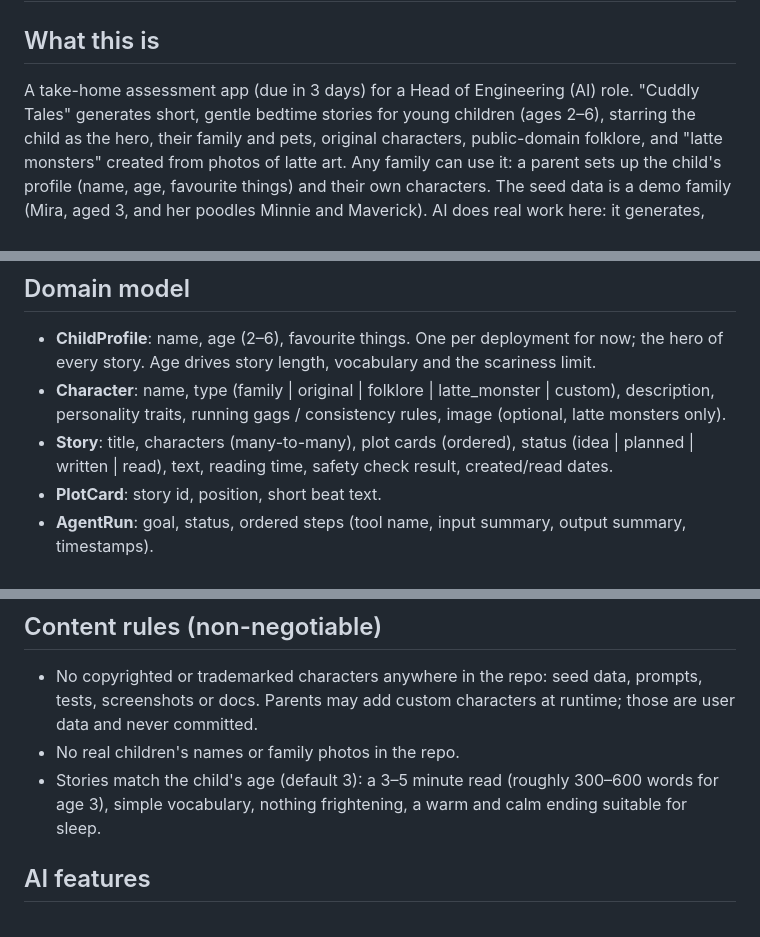
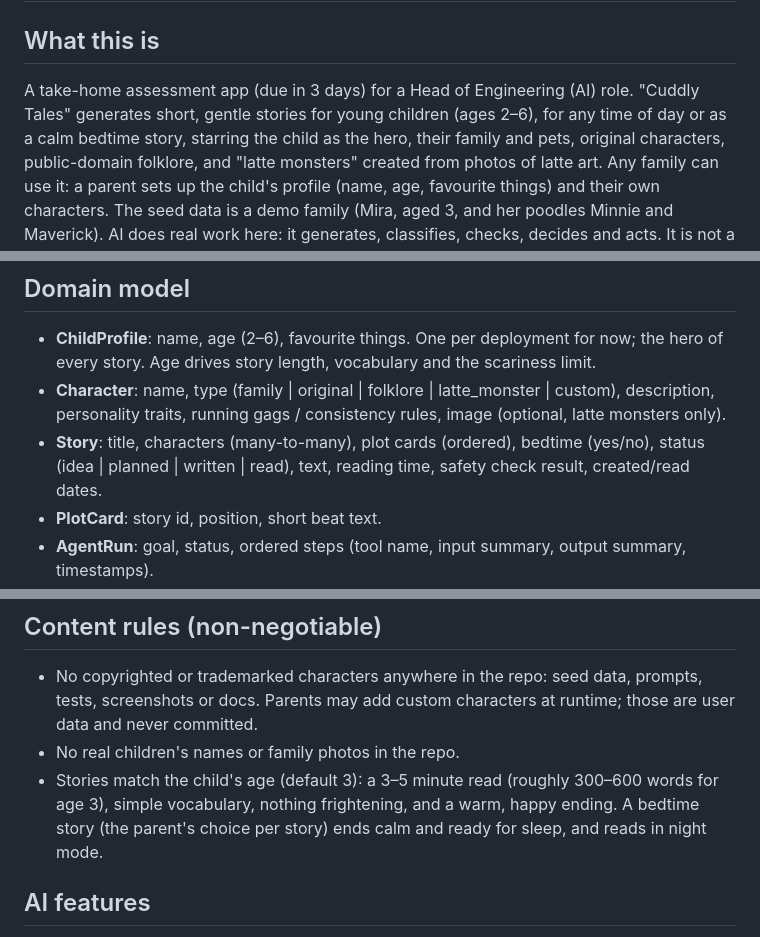
Before and after one commit to uttydoshi/cuddly-tales, a Markdown page: CLAUDE.md, 3 parts joined by grey strips. Drawn GitHub-style.

```diff
--- a/CLAUDE.md
+++ b/CLAUDE.md
@@ -2,7 +2,8 @@
 
 ## What this is
 A take-home assessment app (due in 3 days) for a Head of Engineering (AI) role.
-"Cuddly Tales" generates short, gentle bedtime stories for young children (ages 2–6), starring
+"Cuddly Tales" generates short, gentle stories for young children (ages 2–6), for any time of day or
+as a calm bedtime story, starring
 the child as the hero, their family and pets, original characters, public-domain folklore, and
 "latte monsters" created from photos of latte art. Any family can use it: a parent sets up
 the child's profile (name, age, favourite things) and their own characters. The seed data is
@@ -39,7 +40,7 @@ checks, decides and acts. It is not a chatbot bolted onto a form.
   Age drives story length, vocabulary and the scariness limit.
 - **Character**: name, type (family | original | folklore | latte_monster | custom), description,
   personality traits, running gags / consistency rules, image (optional, latte monsters only).
-- **Story**: title, characters (many-to-many), plot cards (ordered), status
+- **Story**: title, characters (many-to-many), plot cards (ordered), bedtime (yes/no), status
   (idea | planned | written | read), text, reading time, safety check result, created/read dates.
 - **PlotCard**: story id, position, short beat text.
 - **AgentRun**: goal, status, ordered steps (tool name, input summary, output summary, timestamps).
@@ -61,7 +62,8 @@ checks, decides and acts. It is not a chatbot bolted onto a form.
   Parents may add custom characters at runtime; those are user data and never committed.
 - No real children's names or family photos in the repo.
 - Stories match the child's age (default 3): a 3–5 minute read (roughly 300–600 words for age 3),
-  simple vocabulary, nothing frightening, a warm and calm ending suitable for sleep.
+  simple vocabulary, nothing frightening, and a warm, happy ending. A bedtime story (the parent's choice per
+  story) ends calm and ready for sleep, and reads in night mode.
 
 ## AI features
 1. **Story generation (streaming)**: build the prompt from the selected characters, their rules and the ordered plot cards; stream the text.
```
Also changed, not shown: README.md (+8 -6 lines), docs/screenshots/pick-the-cast.png.
